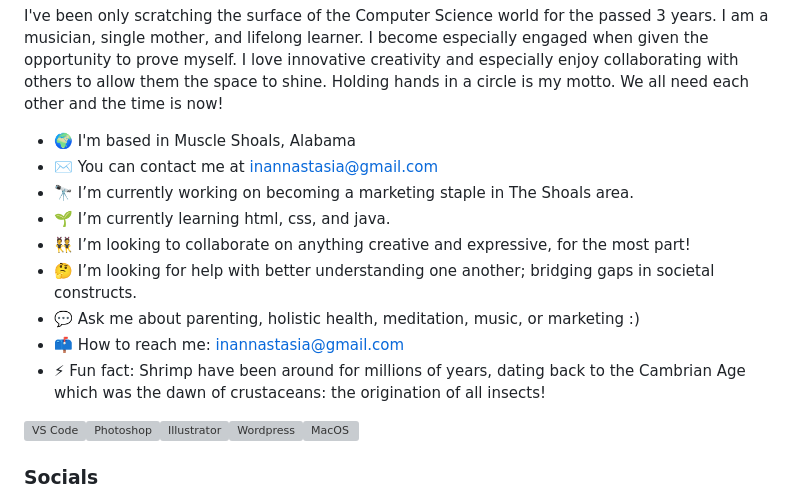
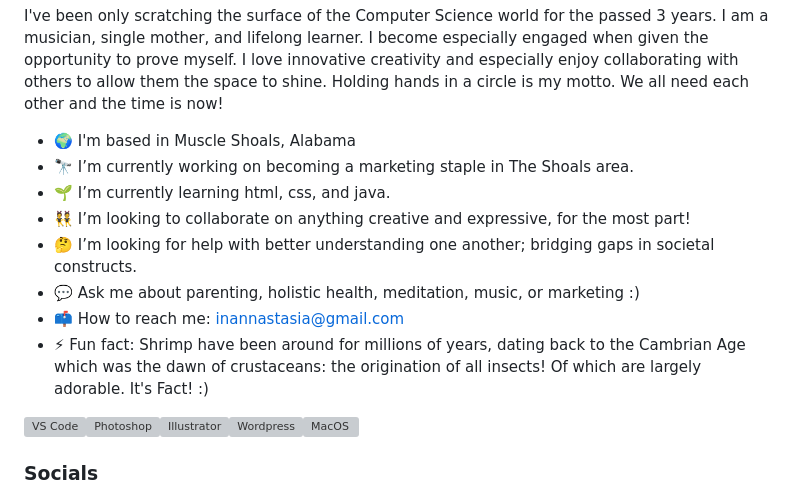
Before and after one commit to inannastasia/inannastasia, a Markdown page: README.md, the part around the change. GitHub-like rendering; grey boxes are pictures that could not be loaded.

```diff
--- a/README.md
+++ b/README.md
@@ -7,14 +7,13 @@ Muscle Shoals Music Marketing Maven
 I've been only scratching the surface of the Computer Science world for the passed 3 years. I am a musician, single mother, and lifelong learner. I become especially engaged when given the opportunity to prove myself. I love innovative creativity and especially enjoy collaborating with others to allow them the space to shine. Holding hands in a circle is my motto. We all need each other and the time is now!
 
 * 🌍  I'm based in Muscle Shoals, Alabama
-* ✉️  You can contact me at [inannastasia@gmail.com](mailto:inannastasia@gmail.com)
 * 🔭 I’m currently working on becoming a marketing staple in The Shoals area.
 * 🌱 I’m currently learning html, css, and java.
 * 👯 I’m looking to collaborate on anything creative and expressive, for the most part!
 * 🤔 I’m looking for help with better understanding one another; bridging gaps in societal constructs.
 * 💬 Ask me about parenting, holistic health, meditation, music, or marketing :)
-* 📫 How to reach me: inannastasia@gmail.com
-* ⚡ Fun fact: Shrimp have been around for millions of years, dating back to the Cambrian Age which was the dawn of crustaceans: the origination of all insects!
+* 📫 How to reach me: [inannastasia@gmail.com](mailto:inannastasia@gmail.com)
+* ⚡ Fun fact: Shrimp have been around for millions of years, dating back to the Cambrian Age which was the dawn of crustaceans: the origination of all insects! Of which are largely adorable. It's Fact! :)
 
 <p align="left">
 <a href="https://code.visualstudio.com/" target="_blank" rel="noreferrer"><img src="https://raw.githubusercontent.com/danielcranney/readme-generator/main/public/icons/skills/visualstudiocode-colored.svg" alt="VS Code" title="VS Code" width="36" height="36" /></a><a href="https://www.adobe.com/uk/products/photoshop.html" target="_blank" rel="noreferrer"><img src="https://raw.githubusercontent.com/danielcranney/readme-generator/main/public/icons/skills/photoshop-colored-dark.svg" alt="Photoshop" title="Photoshop" width="36" height="36" /></a><a href="https://www.adobe.com/uk/products/illustrator.html" target="_blank" rel="noreferrer"><img src="https://raw.githubusercontent.com/danielcranney/readme-generator/main/public/icons/skills/illustrator-colored-dark.svg" alt="Illustrator" title="Illustrator" width="36" height="36" /></a><a href="https://wordpress.com" target="_blank" rel="noreferrer"><img src="https://raw.githubusercontent.com/danielcranney/readme-generator/main/public/icons/skills/wordpress-colored.svg" alt="Wordpress" title="Wordpress" width="36" height="36" /></a><a href="https://apple.com" target="_blank" rel="noreferrer"><img src="https://raw.githubusercontent.com/danielcranney/readme-generator/main/public/icons/skills/macos-colored-dark.svg" alt="MacOS" title="MacOS" width="36" height="36" /></a>
```
